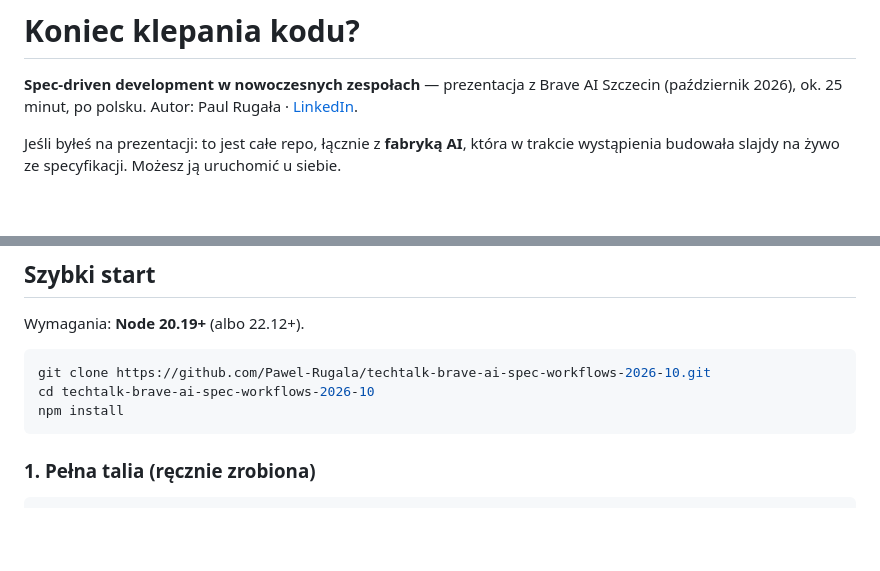
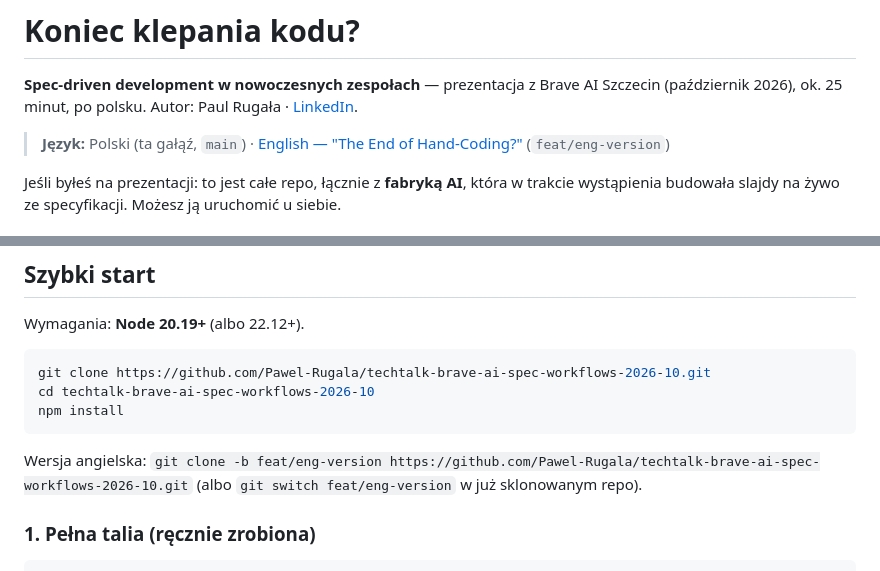
Before and after one commit to Pawel-Rugala/techtalk-brave-ai-spec-workflows-2026-10, a Markdown page: README.md, 2 parts joined by grey strips. Rendered like a GitHub page; blank space fills up the shorter version.

Commit message:
README: language switcher linking to the English branch

````diff
--- a/README.md
+++ b/README.md
@@ -1,6 +1,8 @@
 # Koniec klepania kodu?
 
 **Spec-driven development w nowoczesnych zespołach** — prezentacja z Brave AI Szczecin (październik 2026), ok. 25 minut, po polsku. Autor: Paul Rugała · [LinkedIn](https://www.linkedin.com/in/paul-rugala).
+
+> **Język:** Polski (ta gałąź, `main`) · [English — "The End of Hand-Coding?"](https://github.com/Pawel-Rugala/techtalk-brave-ai-spec-workflows-2026-10/tree/feat/eng-version) (`feat/eng-version`)
 
 Jeśli byłeś na prezentacji: to jest całe repo, łącznie z **fabryką AI**, która w trakcie wystąpienia budowała slajdy na żywo ze specyfikacji. Możesz ją uruchomić u siebie.
 
@@ -39,6 +41,8 @@ git clone https://github.com/Pawel-Rugala/techtalk-brave-ai-spec-workflows-2026-
 cd techtalk-brave-ai-spec-workflows-2026-10
 npm install
 ```
+
+Wersja angielska: `git clone -b feat/eng-version https://github.com/Pawel-Rugala/techtalk-brave-ai-spec-workflows-2026-10.git` (albo `git switch feat/eng-version` w już sklonowanym repo).
 
 ### 1. Pełna talia (ręcznie zrobiona)
 
````
